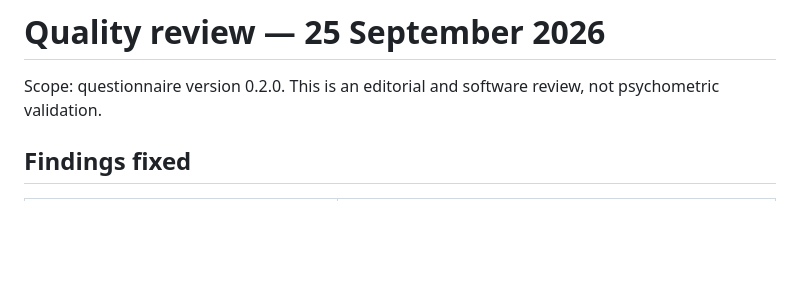
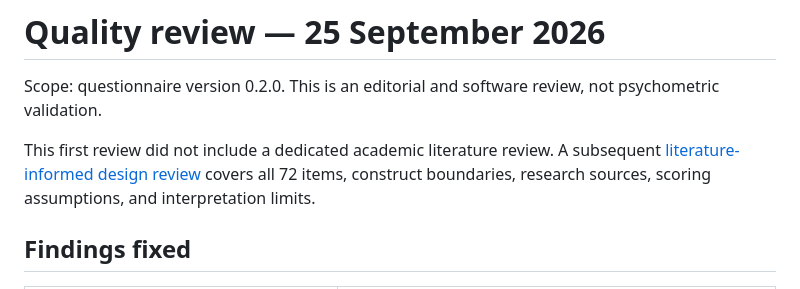
Before and after one commit to Mikkel-BS/unvalidated-psychometric-test, a Markdown page: QA.md, the part around the change. GitHub-like rendering; blank space fills up the shorter version.

```diff
--- a/QA.md
+++ b/QA.md
@@ -1,6 +1,8 @@
 # Quality review — 25 September 2026
 
 Scope: questionnaire version 0.2.0. This is an editorial and software review, not psychometric validation.
+
+This first review did not include a dedicated academic literature review. A subsequent [literature-informed design review](ACADEMIC_REVIEW.md) covers all 72 items, construct boundaries, research sources, scoring assumptions, and interpretation limits.
 
 ## Findings fixed
 
```
Also changed, not shown: ACADEMIC_REVIEW.md (added, +170 -0 lines), README.md (+2 -0 lines).
